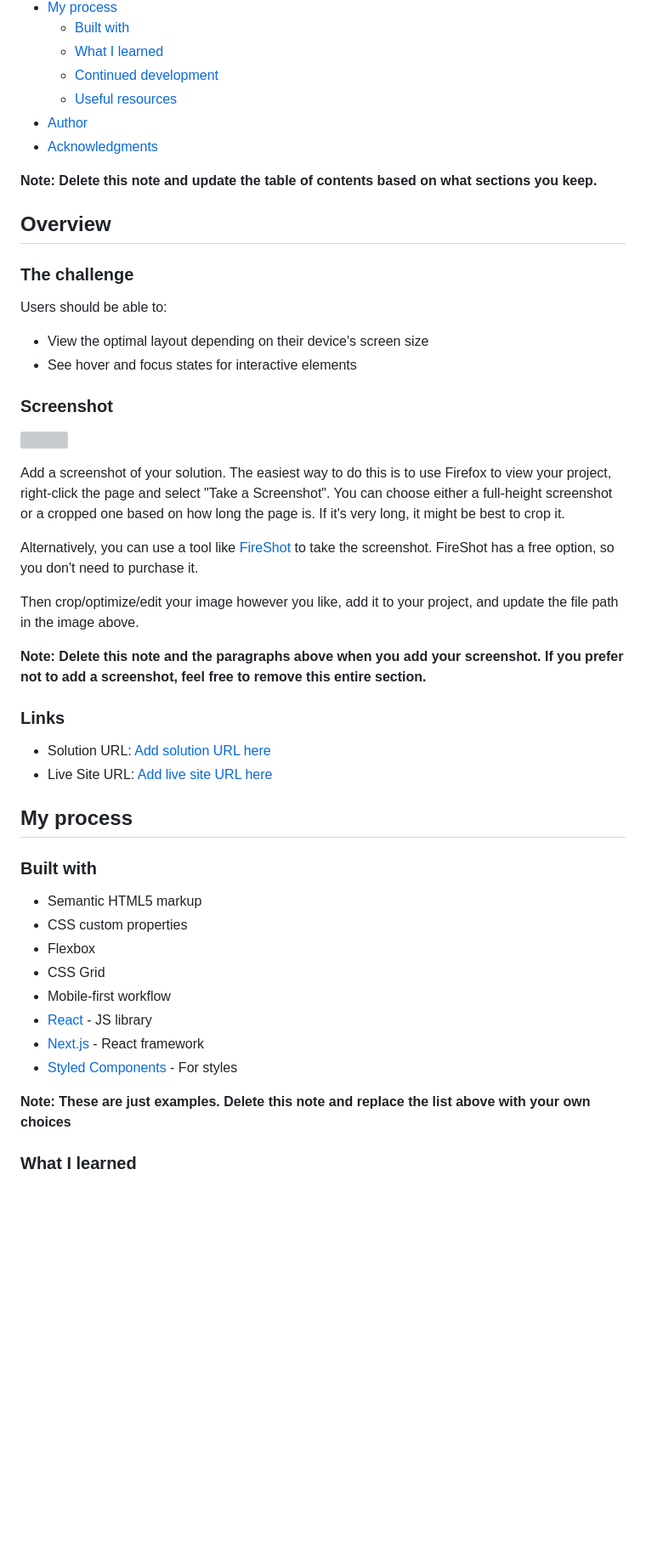
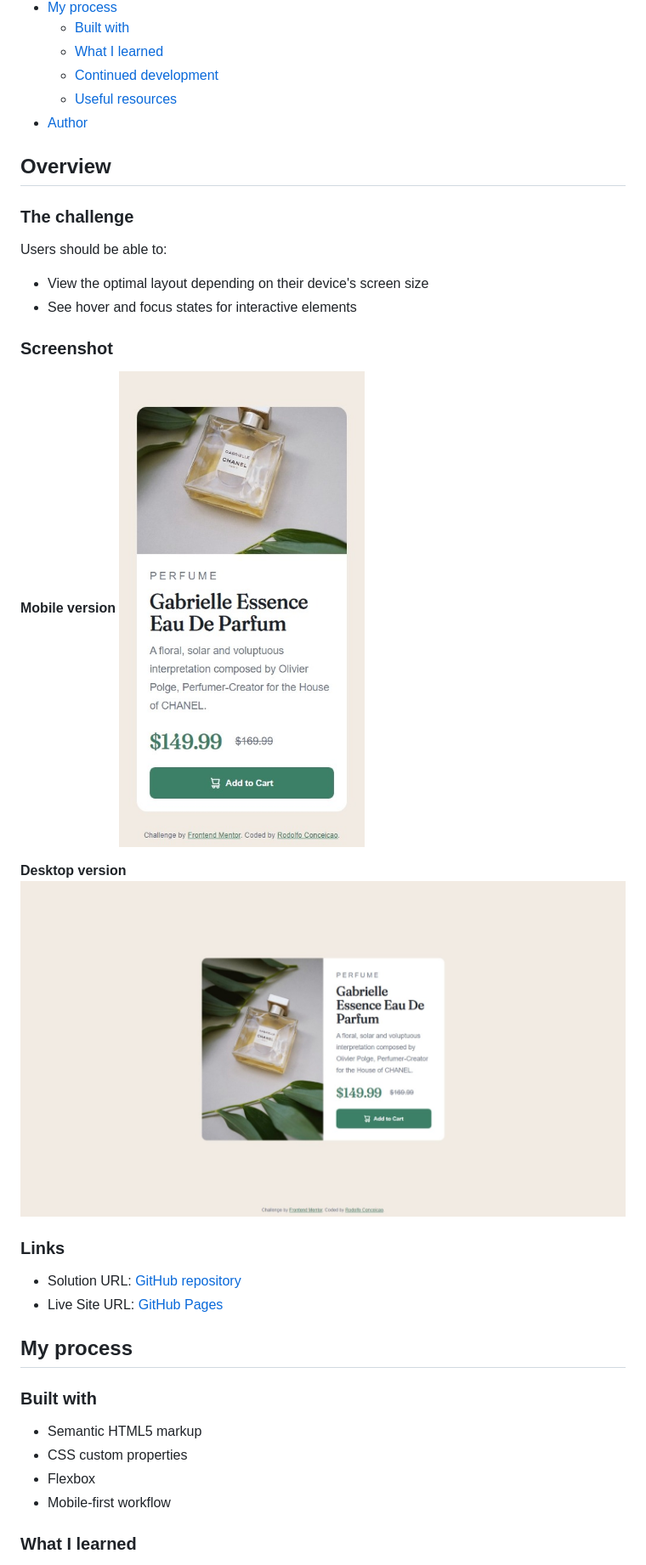
Before and after one commit to rodolfohgc/product-preview-card-component, a Markdown page: README-template.md, the part around the change printed below. Shown: that part at 85% size. Drawn GitHub-style; pictures changed too: screenshot-desktop.jpg (added), screenshot-mobile.jpg (added); blank space fills up the shorter version; grey boxes are pictures that could not be loaded.

Commit message:
Edits README and adds screenshots

```diff
--- a/README-template.md
+++ b/README-template.md
@@ -14,9 +14,6 @@ This is a solution to the [Product preview card component challenge on Frontend
   - [Continued development](#continued-development)
   - [Useful resources](#useful-resources)
 - [Author](#author)
-- [Acknowledgments](#acknowledgments)
-
-**Note: Delete this note and update the table of contents based on what sections you keep.**
 
 ## Overview
 
@@ -28,21 +25,16 @@ Users should be able to:
 - See hover and focus states for interactive elements
 
 ### Screenshot
+**Mobile version**
+![Mobile version](/screenshot-mobile.jpg)
 
-![](./screenshot.jpg)
-
-Add a screenshot of your solution. The easiest way to do this is to use Firefox to view your project, right-click the page and select "Take a Screenshot". You can choose either a full-height screenshot or a cropped one based on how long the page is. If it's very long, it might be best to crop it.
-
-Alternatively, you can use a tool like [FireShot](https://getfireshot.com/) to take the screenshot. FireShot has a free option, so you don't need to purchase it.
-
-Then crop/optimize/edit your image however you like, add it to your project, and update the file path in the image above.
-
-**Note: Delete this note and the paragraphs above when you add your screenshot. If you prefer not to add a screenshot, feel free to remove this entire section.**
+**Desktop version**
+![Desktop version](/screenshot-desktop.jpg)
 
 ### Links
 
-- Solution URL: [Add solution URL here](https://your-solution-url.com)
-- Live Site URL: [Add live site URL here](https://your-live-site-url.com)
+- Solution URL: [GitHub repository](https://github.com/rodolfohgc/product-preview-card-component)
+- Live Site URL: [GitHub Pages](https://rodolfohgc.github.io/product-preview-card-component/)
 
 ## My process
 
@@ -51,13 +43,7 @@ Then crop/optimize/edit your image however you like, add it to your project, and
 - Semantic HTML5 markup
 - CSS custom properties
 - Flexbox
-- CSS Grid
 - Mobile-first workflow
-- [React](https://reactjs.org/) - JS library
-- [Next.js](https://nextjs.org/) - React framework
-- [Styled Components](https://styled-components.com/) - For styles
-
-**Note: These are just examples. Delete this note and replace the list above with your own choices**
 
 ### What I learned
 
```
Also changed, not shown: other parts of README-template.md (+7 -39 lines).
